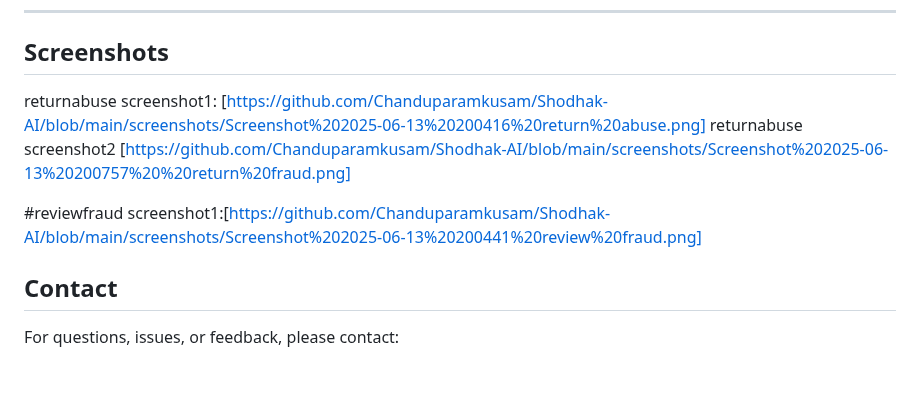
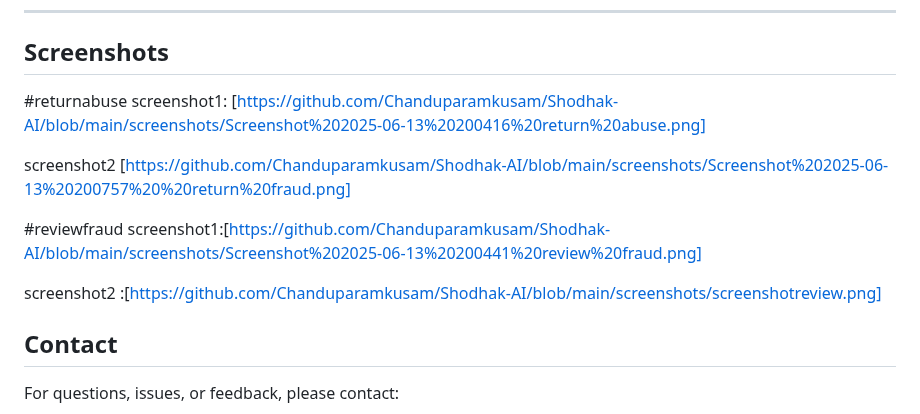
Before and after one commit to Chanduparamkusam/Shodhak-AI, a Markdown page: readme.md, the part around the change. Rendered like a GitHub page; blank space fills up the shorter version.

```diff
--- a/readme.md
+++ b/readme.md
@@ -121,11 +121,16 @@ Double-click `index.html` to open it in your browser.
 ---
 
 ## Screenshots
-returnabuse screenshot1:  [https://github.com/Chanduparamkusam/Shodhak-AI/blob/main/screenshots/Screenshot%202025-06-13%20200416%20return%20abuse.png]
- returnabuse screenshot2  [https://github.com/Chanduparamkusam/Shodhak-AI/blob/main/screenshots/Screenshot%202025-06-13%20200757%20%20return%20fraud.png]
+
+#returnabuse
+screenshot1:  [https://github.com/Chanduparamkusam/Shodhak-AI/blob/main/screenshots/Screenshot%202025-06-13%20200416%20return%20abuse.png]
+
+  screenshot2  [https://github.com/Chanduparamkusam/Shodhak-AI/blob/main/screenshots/Screenshot%202025-06-13%20200757%20%20return%20fraud.png]
 
  #reviewfraud
  screenshot1:[https://github.com/Chanduparamkusam/Shodhak-AI/blob/main/screenshots/Screenshot%202025-06-13%20200441%20review%20fraud.png]
+
+ screenshot2 :[https://github.com/Chanduparamkusam/Shodhak-AI/blob/main/screenshots/screenshotreview.png]
 
 ## Contact
 
```
